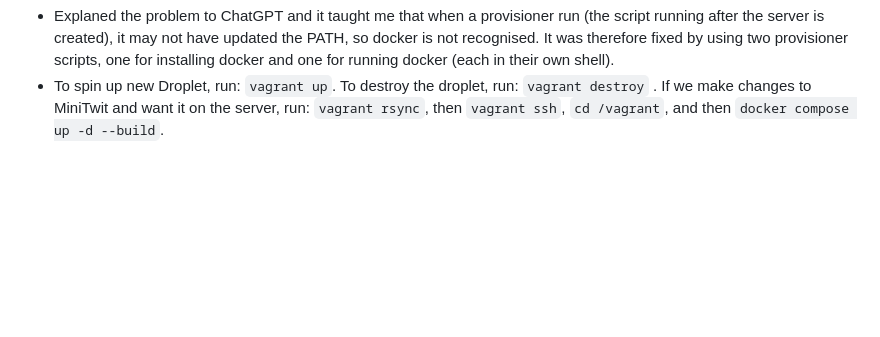
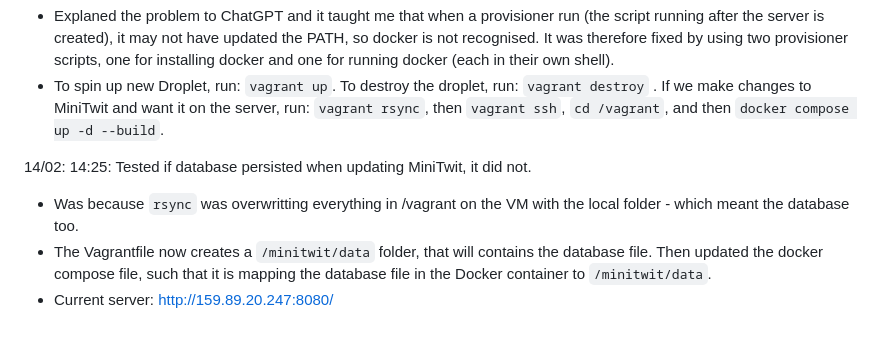
Before and after one commit to mortfb/Devops_devBobs, a Markdown page: notebook.md, the part around the change. Rendered like a GitHub page; blank space fills up the shorter version.

Commit message:
note: update with vagrant

```diff
--- a/notebook.md
+++ b/notebook.md
@@ -51,3 +51,8 @@ Header with Lecture number.
 14/02: 13:46: Fixed problem with docker not being recoginzed
 - Explaned the problem to ChatGPT and it taught me that when a provisioner run (the script running after the server is created), it may not have updated the PATH, so docker is not recognised. It was therefore fixed by using two provisioner scripts, one for installing docker and one for running docker (each in their own shell).
 - To spin up new Droplet, run: `vagrant up`. To destroy the droplet, run: `vagrant destroy` . If we make changes to MiniTwit and want it on the server, run: `vagrant rsync`, then `vagrant ssh`, `cd /vagrant`, and then `docker compose up -d --build`.
+
+14/02: 14:25: Tested if database persisted when updating MiniTwit, it did not.
+- Was because `rsync` was overwritting everything in /vagrant on the VM with the local folder - which meant the database too.
+- The Vagrantfile now creates a `/minitwit/data` folder, that will contains the database file. Then updated the docker compose file, such that it is mapping the database file in the Docker container to `/minitwit/data`.
+- Current server: http://159.89.20.247:8080/
```
